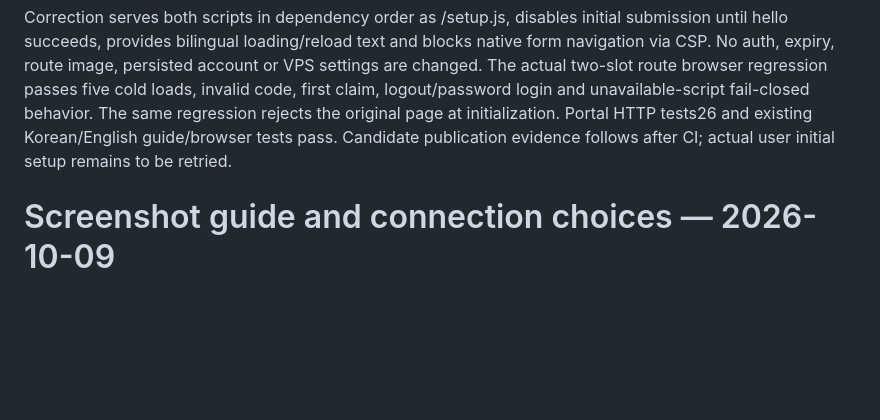
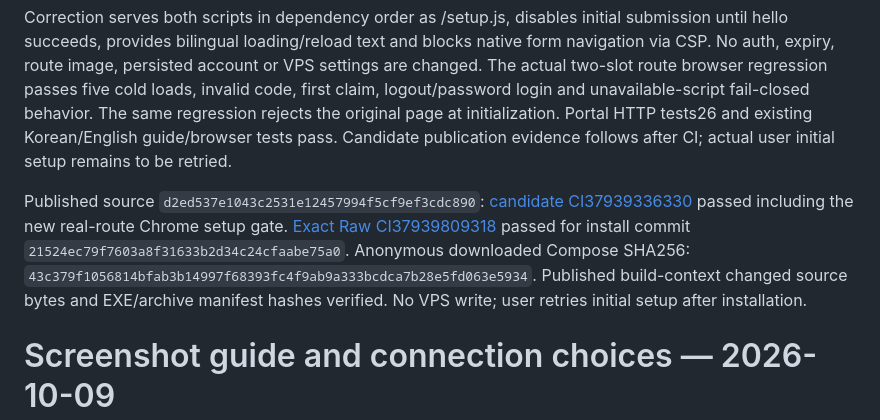
Before and after one commit to volition79/buzz-agents, a Markdown page: docs/PORTAL-VERIFICATION.md, the part around the change. Rendered like a GitHub page; blank space fills up the shorter version.

Commit message:
Record verified setup loading fix and retry instructions

```diff
--- a/docs/PORTAL-VERIFICATION.md
+++ b/docs/PORTAL-VERIFICATION.md
@@ -3,6 +3,8 @@
 Observed on published source `daccc5f` through the real HTTPS setup URL: cold Chrome loads intermittently miss app.js or i18n.js; one captured runtime exception was missing BuzzI18n. Native form submission then requests /?, which the route correctly rejects. Public asset bytes matched the release. The retained route admits two concurrent connections while the page added a third parallel CSS/JS request. Direct-portal browser checks had omitted this bridge boundary.
 
 Correction serves both scripts in dependency order as /setup.js, disables initial submission until hello succeeds, provides bilingual loading/reload text and blocks native form navigation via CSP. No auth, expiry, route image, persisted account or VPS settings are changed. The actual two-slot route browser regression passes five cold loads, invalid code, first claim, logout/password login and unavailable-script fail-closed behavior. The same regression rejects the original page at initialization. Portal HTTP tests26 and existing Korean/English guide/browser tests pass. Candidate publication evidence follows after CI; actual user initial setup remains to be retried.
+
+Published source `d2ed537e1043c2531e12457994f5cf9ef3cdc890`: [candidate CI37939336330](https://github.com/volition79/buzz-agents/actions/runs/37939336330) passed including the new real-route Chrome setup gate. [Exact Raw CI37939809318](https://github.com/volition79/buzz-agents/actions/runs/37939809318) passed for install commit `21524ec79f7603a8f31633b2d34c24cfaabe75a0`. Anonymous downloaded Compose SHA256: `43c379f1056814bfab3b14997f68393fc4f9ab9a333bcdca7b28e5fd063e5934`. Published build-context changed source bytes and EXE/archive manifest hashes verified. No VPS write; user retries initial setup after installation.
 
 # Screenshot guide and connection choices — 2026-10-09
 
```
Also changed, not shown: TASK.md (+2 -0 lines), docs/PORTAL-INSTALL.ko.md (+4 -2 lines).
